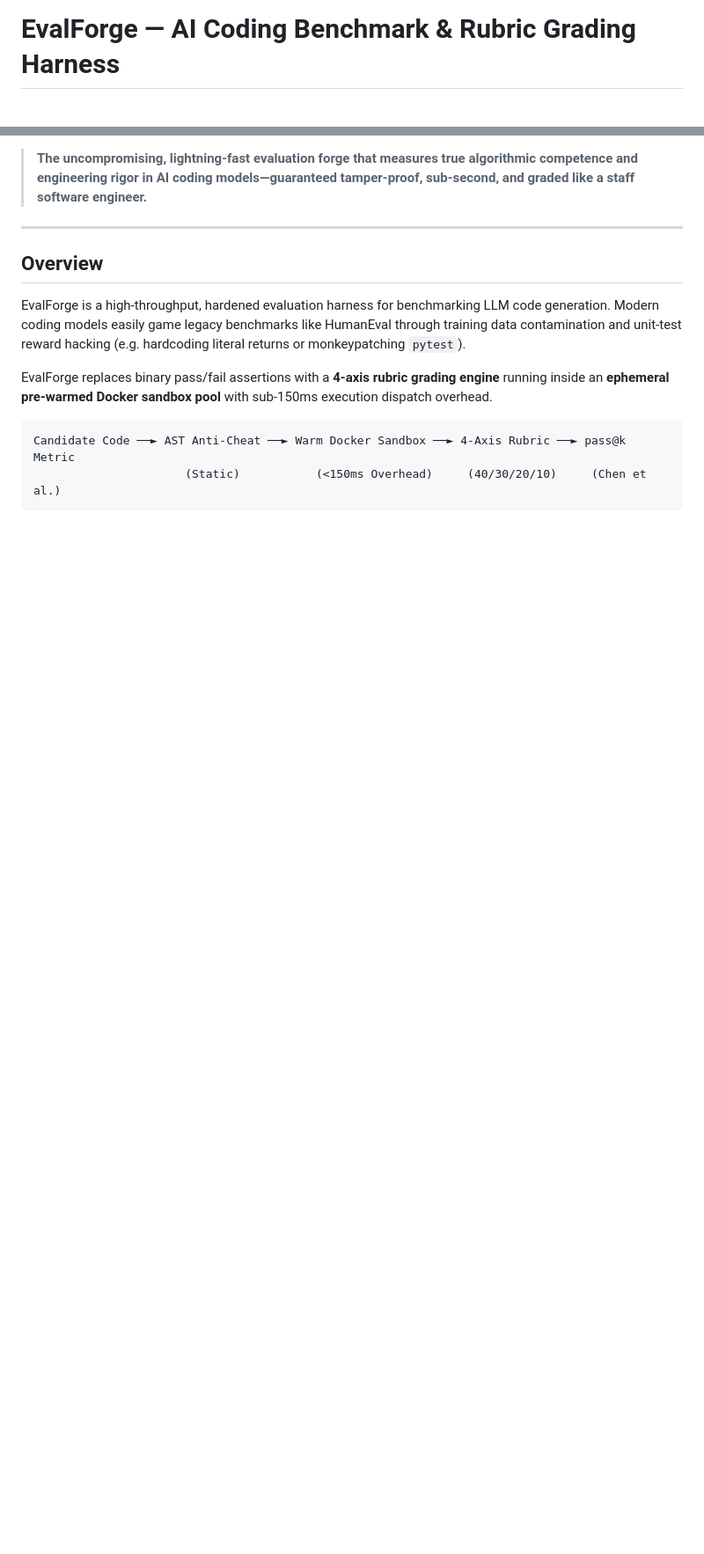
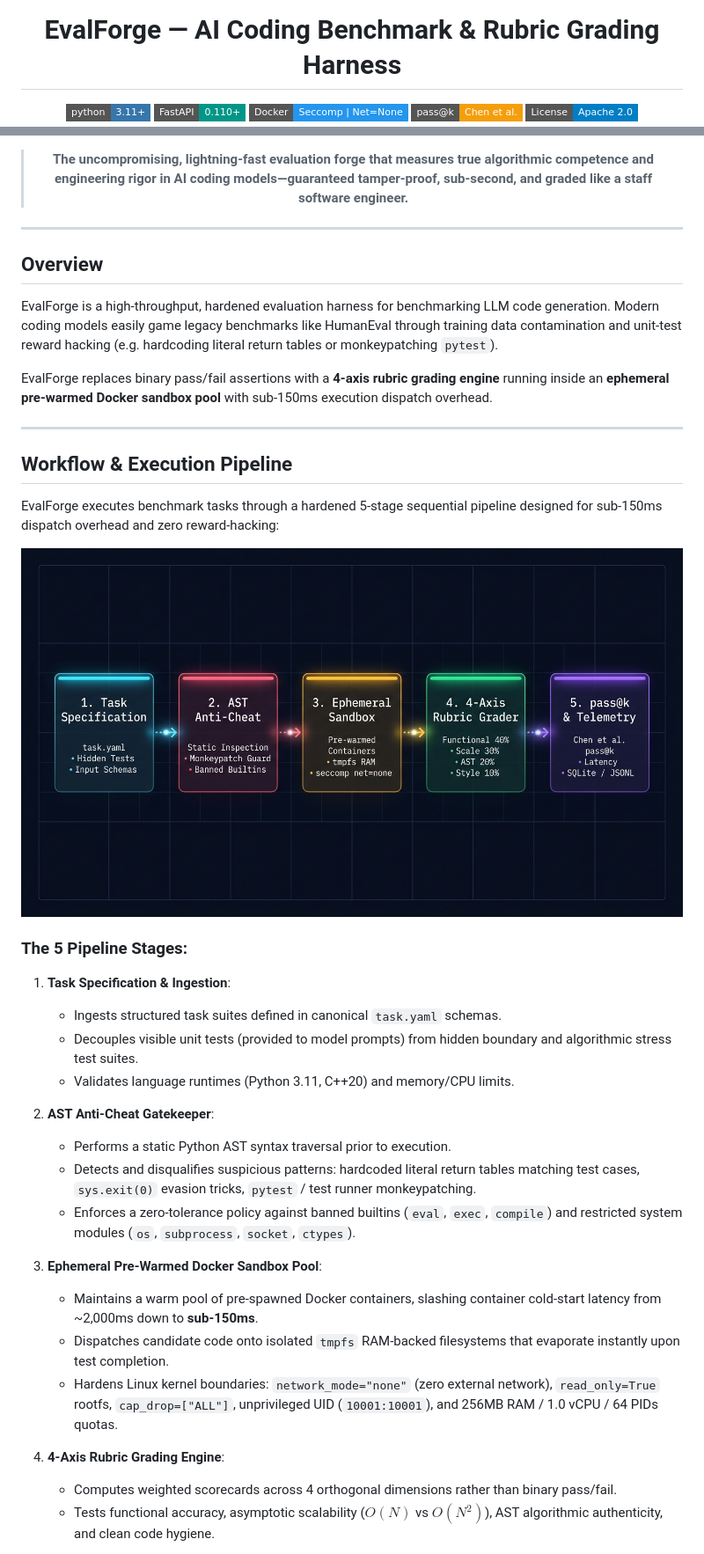
Before and after one commit to iSHAANphaye/EvalForge, a Markdown page: README.md, 2 parts joined by grey strips. Shown at 88% size. GitHub-like rendering; pictures changed too: docs/assets/evalforge-pipeline-diagram.jpg (added); badges without logos; blank space fills up the shorter version.

Commit message:
docs(readme): add visual workflow architecture, rubric radar, and hero banner

````diff
--- a/README.md
+++ b/README.md
@@ -1,3 +5,9 @@
 # EvalForge — AI Coding Benchmark & Rubric Grading Harness
 
+[![Python 3.11+](https://img.shields.io/badge/python-3.11+-3776AB.svg?style=flat-square&logo=python&logoColor=white)](https://python.org)
+[![FastAPI](https://img.shields.io/badge/FastAPI-0.110+-009688.svg?style=flat-square&logo=fastapi&logoColor=white)](https://fastapi.tiangolo.com)
+[![Docker Hardened](https://img.shields.io/badge/Docker-Seccomp%20%7C%20Net=None-2496ED.svg?style=flat-square&logo=docker&logoColor=white)](https://docker.com)
+[![pass@k Metric](https://img.shields.io/badge/pass@k-Chen%20et%20al.-F59E0B.svg?style=flat-square)](https://arxiv.org/abs/2107.03374)
+[![License: Apache 2.0](https://img.shields.io/badge/License-Apache_2.0-blue.svg?style=flat-square)](LICENSE)
+
 > **The uncompromising, lightning-fast evaluation forge that measures true algorithmic competence and engineering rigor in AI coding models—guaranteed tamper-proof, sub-second, and graded like a staff software engineer.**
@@ -6,11 +18,38 @@
 
 ## Overview
 
-EvalForge is a high-throughput, hardened evaluation harness for benchmarking LLM code generation. Modern coding models easily game legacy benchmarks like HumanEval through training data contamination and unit-test reward hacking (e.g. hardcoding literal returns or monkeypatching `pytest`).
+EvalForge is a high-throughput, hardened evaluation harness for benchmarking LLM code generation. Modern coding models easily game legacy benchmarks like HumanEval through training data contamination and unit-test reward hacking (e.g. hardcoding literal return tables or monkeypatching `pytest`).
 
 EvalForge replaces binary pass/fail assertions with a **4-axis rubric grading engine** running inside an **ephemeral pre-warmed Docker sandbox pool** with sub-150ms execution dispatch overhead.
 
-```
-Candidate Code ──► AST Anti-Cheat ──► Warm Docker Sandbox ──► 4-Axis Rubric ──► pass@k Metric
-                      (Static)           (<150ms Overhead)     (40/30/20/10)     (Chen et al.)
-```
+---
+
+## Workflow & Execution Pipeline
+
+EvalForge executes benchmark tasks through a hardened 5-stage sequential pipeline designed for sub-150ms dispatch overhead and zero reward-hacking:
+
+<div align="center">
+  <img src="./docs/assets/evalforge-pipeline-diagram.jpg" alt="EvalForge Pipeline Architecture Diagram" width="100%" />
+</div>
+
+### The 5 Pipeline Stages:
+
+1. **Task Specification & Ingestion**:
+   - Ingests structured task suites defined in canonical `task.yaml` schemas.
+   - Decouples visible unit tests (provided to model prompts) from hidden boundary and algorithmic stress test suites.
+   - Validates language runtimes (Python 3.11, C++20) and memory/CPU limits.
+
+2. **AST Anti-Cheat Gatekeeper**:
+   - Performs a static Python AST syntax traversal prior to execution.
+   - Detects and disqualifies suspicious patterns: hardcoded literal return tables matching test cases, `sys.exit(0)` evasion tricks, `pytest` / test runner monkeypatching.
+   - Enforces a zero-tolerance policy against banned builtins (`eval`, `exec`, `compile`) and restricted system modules (`os`, `subprocess`, `socket`, `ctypes`).
+
+3. **Ephemeral Pre-Warmed Docker Sandbox Pool**:
+   - Maintains a warm pool of pre-spawned Docker containers, slashing container cold-start latency from ~2,000ms down to **sub-150ms**.
+   - Dispatches candidate code onto isolated `tmpfs` RAM-backed filesystems that evaporate instantly upon test completion.
+   - Hardens Linux kernel boundaries: `network_mode="none"` (zero external network), `read_only=True` rootfs, `cap_drop=["ALL"]`, unprivileged UID (`10001:10001`), and 256MB RAM / 1.0 vCPU / 64 PIDs quotas.
+
+4. **4-Axis Rubric Grading Engine**:
+   - Computes weighted scorecards across 4 orthogonal dimensions rather than binary pass/fail.
+   - Tests functional accuracy, asymptotic scalability ($O(N)$ vs $O(N^2)$), AST algorithmic authenticity, and clean code hygiene.
+
````
Also changed, not shown: other parts of README.md (+38 -14 lines), docs/assets/evalforge-hero-banner.jpg (added), docs/assets/evalforge-rubric-radar.jpg (added).
